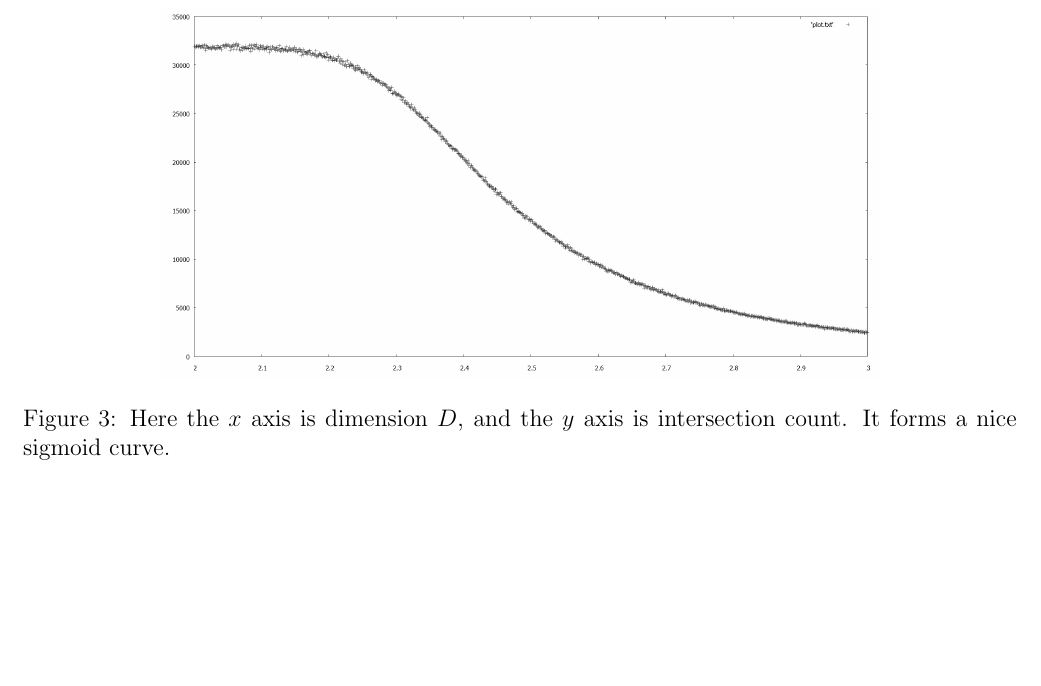
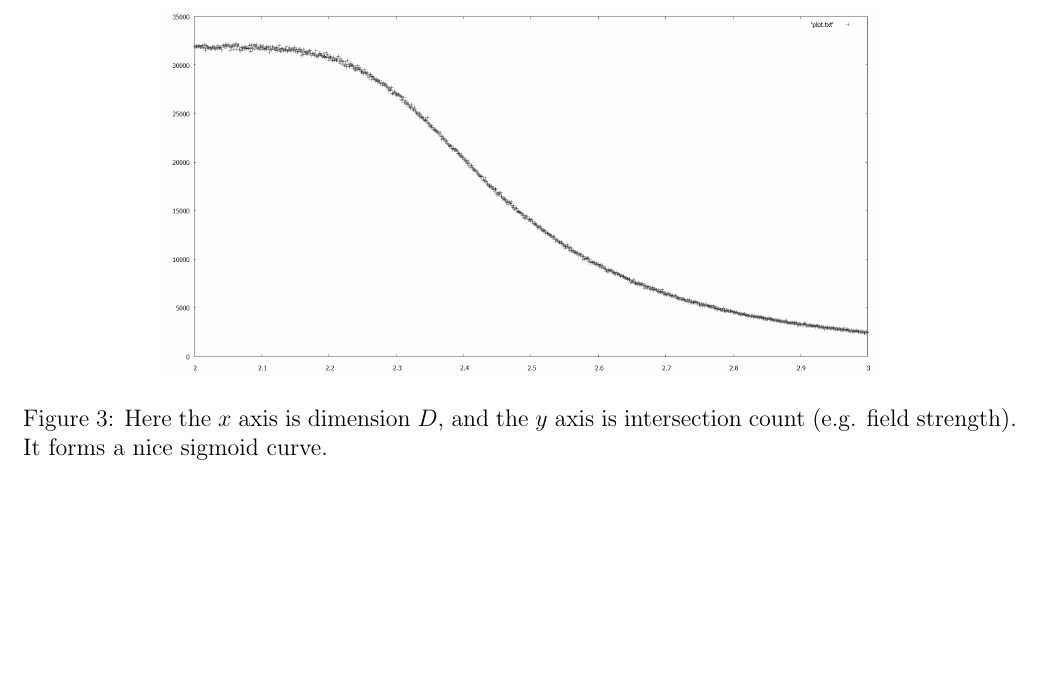
Before and after one commit to sjhalayka/papers, a LaTeX paper (review/bezier_escape.tex): part of page 5 of 6, cut so that both start at the same text. Compiled offline with pdfLaTeX.

Commit message:
Add files via upload

```diff
--- a/review/bezier_escape.tex
+++ b/review/bezier_escape.tex
@@ -219,7 +219,7 @@ Here the $x$ axis is the distance from the Galactic centre $r$, and the $y$ axis
 \centering
   \includegraphics[width = 5 in]{transition.png}
   \caption{
-Here the $x$ axis is dimension $D$, and the $y$ axis is intersection count.
+Here the $x$ axis is dimension $D$, and the $y$ axis is intersection count (e.g. field strength).
 It forms a nice sigmoid curve.
 }
 \end{figure}
```
Also changed, not shown: review/bezier_escape.pdf.
